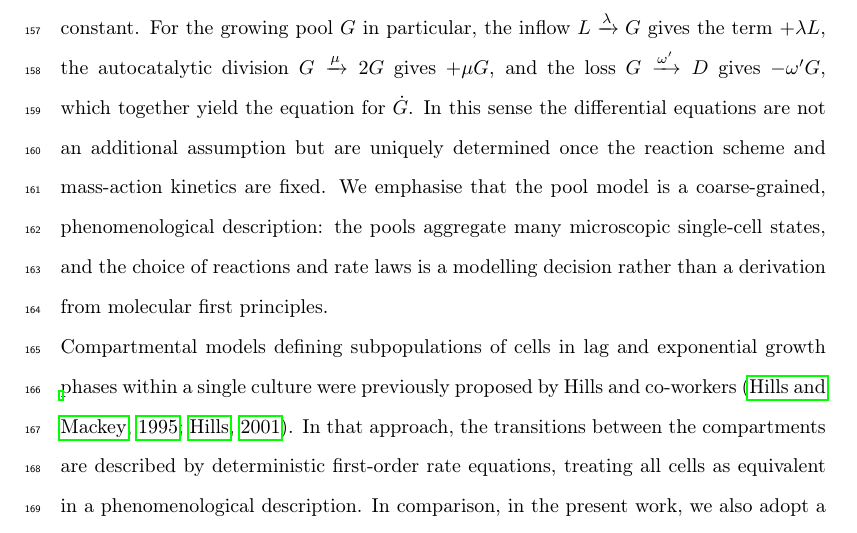
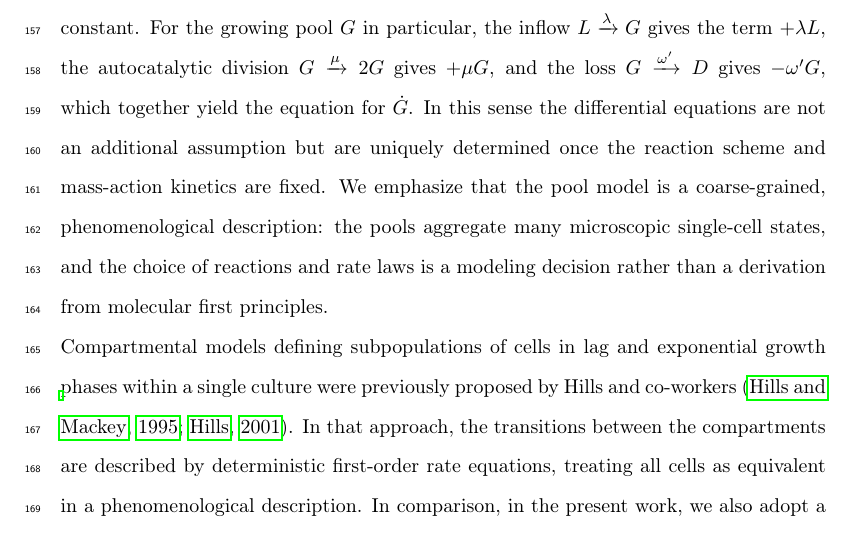
Before and after one commit to polinagaindrik/pool_model_paper, a LaTeX paper (paper/main.tex): part of page 9 of 70, cut so that both start at the same text. Compiled offline with pdfLaTeX; a LaTeX package or settings file that is missing is left out.

Commit message:
use consistent american english

```diff
--- a/paper/main.tex
+++ b/paper/main.tex
@@ -287,10 +287,10 @@ gives the term $+\lambda L$, the autocatalytic division $G\xrightarrow{\mu}2G$
 gives $+\mu G$, and the loss $G\xrightarrow{\omega'}D$ gives $-\omega' G$, which
 together yield the equation for $\dot{G}$. In this sense the differential
 equations are not an additional assumption but are uniquely determined once the
-reaction scheme and mass-action kinetics are fixed. We emphasise that the pool
+reaction scheme and mass-action kinetics are fixed. We emphasize that the pool
 model is a coarse-grained, phenomenological description: the pools aggregate many
 microscopic single-cell states, and the choice of reactions and rate laws is a
-modelling decision rather than a derivation from molecular first principles.\\
+modeling decision rather than a derivation from molecular first principles.\\
 %
 Compartmental models defining subpopulations of cells in lag and exponential growth phases within a single culture were previously proposed by Hills and co-workers~\citep{hills1995multicompartment, hills2001power}.
 In that approach, the transitions between the compartments are described by deterministic first-order rate equations, treating all cells as equivalent in a phenomenological description.
```
